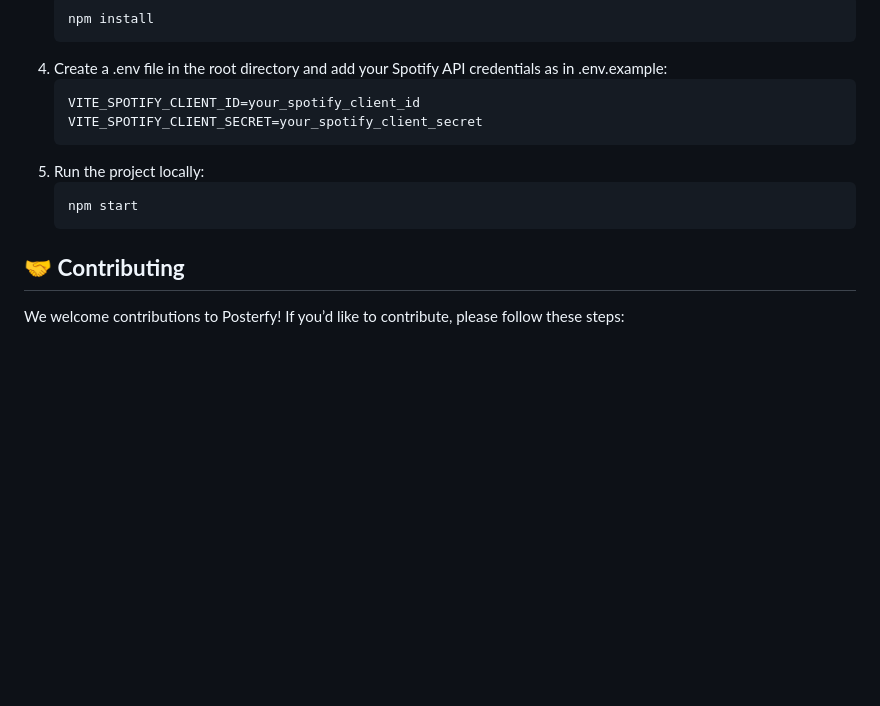
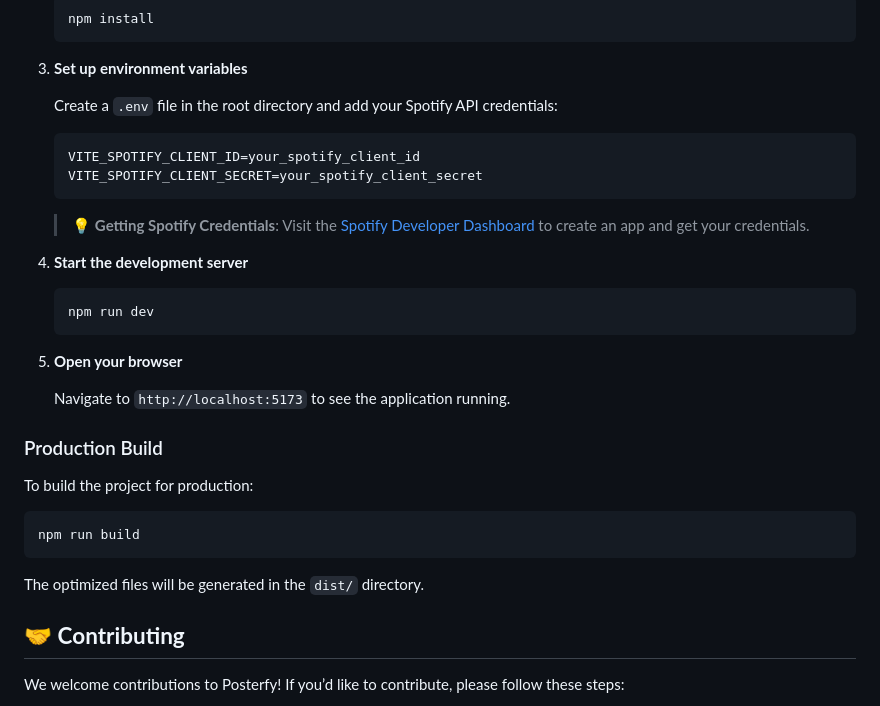
Before and after one commit to avictormorais/posterfy, a Markdown page: README.md, the part around one of its changes. Rendered like a GitHub page; blank space fills up the shorter version.

````diff
--- a/README.md
+++ b/README.md
@@ -76,15 +130,35 @@ To start using the project locally:
    ```bash
    npm install
    ```
-4. Create a .env file in the root directory and add your Spotify API credentials as in .env.example:
-    ```bash
-    VITE_SPOTIFY_CLIENT_ID=your_spotify_client_id
-    VITE_SPOTIFY_CLIENT_SECRET=your_spotify_client_secret
-    ```
-5. Run the project locally:
-    ```bash
-    npm start
-    ```
+
+3. **Set up environment variables**
+
+   Create a `.env` file in the root directory and add your Spotify API credentials:
+   ```env
+   VITE_SPOTIFY_CLIENT_ID=your_spotify_client_id
+   VITE_SPOTIFY_CLIENT_SECRET=your_spotify_client_secret
+   ```
+
+   > 💡 **Getting Spotify Credentials**: Visit the [Spotify Developer Dashboard](https://developer.spotify.com/dashboard) to create an app and get your credentials.
+
+4. **Start the development server**
+   ```bash
+   npm run dev
+   ```
+
+5. **Open your browser**
+
+   Navigate to `http://localhost:5173` to see the application running.
+
+### Production Build
+
+To build the project for production:
+
+```bash
+npm run build
+```
+
+The optimized files will be generated in the `dist/` directory.
 
 ## 🤝 **Contributing**
 
````
Also changed, not shown: other parts of README.md (+100 -44 lines), public/albuns.png, public/ico.png.
